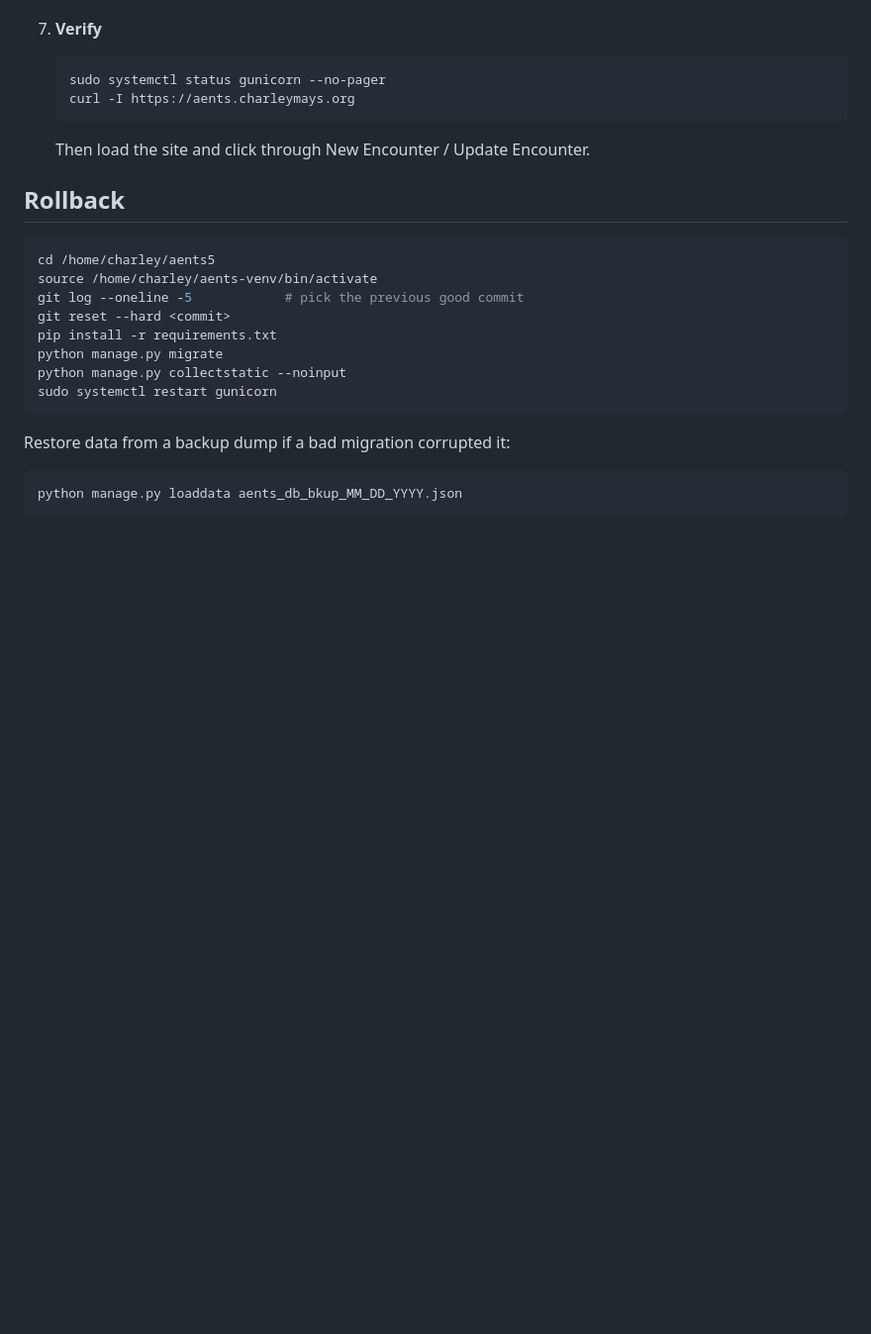
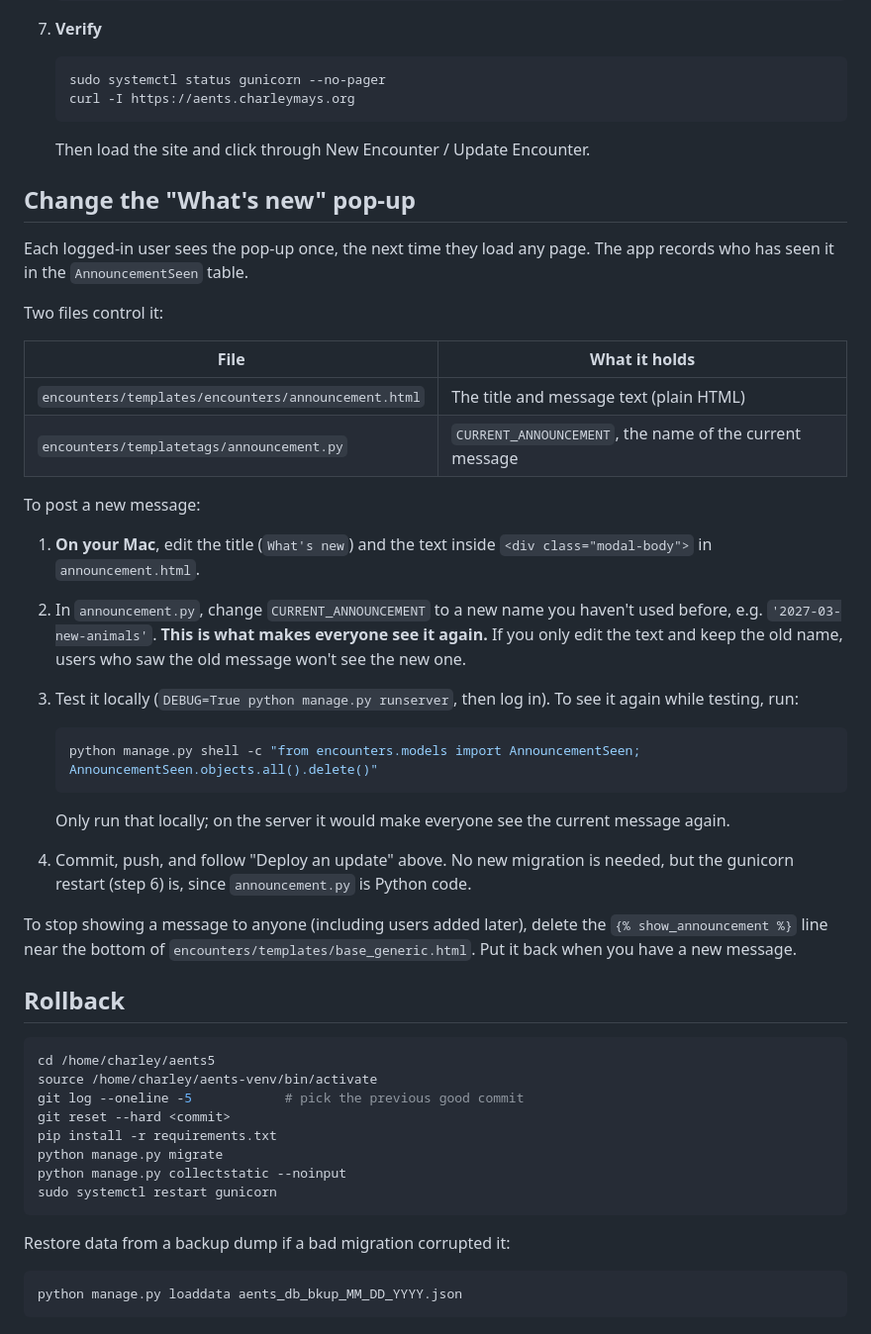
Before and after one commit to cfmays/aents5, a Markdown page: DEPLOY.md, the part around the change. Shown at 99% size. Rendered like a GitHub page; blank space fills up the shorter version.

Commit message:
Add instructions for changing the "What's new" pop-up to DEPLOY.md
Co-Authored-By: Claude Opus 5.5 <noreply@anthropic.com>

````diff
--- a/DEPLOY.md
+++ b/DEPLOY.md
@@ -78,6 +78,44 @@ source /home/charley/aents-venv/bin/activate   # so "python" = the venv's python
 
    Then load the site and click through New Encounter / Update Encounter.
 
+## Change the "What's new" pop-up
+
+Each logged-in user sees the pop-up once, the next time they load any page. The
+app records who has seen it in the `AnnouncementSeen` table.
+
+Two files control it:
+
+| File | What it holds |
+|---|---|
+| `encounters/templates/encounters/announcement.html` | The title and message text (plain HTML) |
+| `encounters/templatetags/announcement.py` | `CURRENT_ANNOUNCEMENT`, the name of the current message |
+
+To post a new message:
+
+1. **On your Mac**, edit the title (`What's new`) and the text inside
+   `<div class="modal-body">` in `announcement.html`.
+2. In `announcement.py`, change `CURRENT_ANNOUNCEMENT` to a new name you haven't
+   used before, e.g. `'2027-03-new-animals'`. **This is what makes everyone see
+   it again.** If you only edit the text and keep the old name, users who saw the
+   old message won't see the new one.
+3. Test it locally (`DEBUG=True python manage.py runserver`, then log in).
+   To see it again while testing, run:
+
+   ```bash
+   python manage.py shell -c "from encounters.models import AnnouncementSeen; AnnouncementSeen.objects.all().delete()"
+   ```
+
+   Only run that locally; on the server it would make everyone see the current
+   message again.
+4. Commit, push, and follow "Deploy an update" above. No new migration is
+   needed, but the gunicorn restart (step 6) is, since `announcement.py` is
+   Python code.
+
+To stop showing a message to anyone (including users added later), delete
+the `{% show_announcement %}` line near the bottom of
+`encounters/templates/base_generic.html`. Put it back when you have a new
+message.
+
 ## Rollback
 
 ```bash
````
